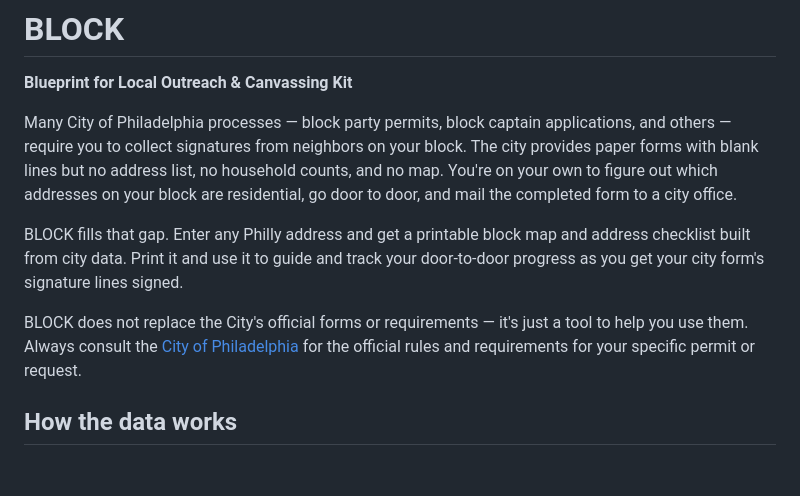
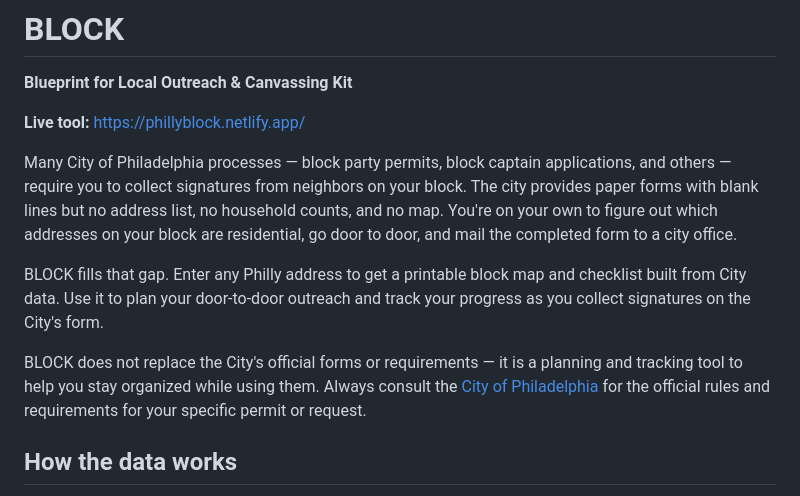
Before and after one commit to carmendaley162/block, a Markdown page: README.md, the part around the change. Drawn GitHub-style; blank space fills up the shorter version.

Commit message:
Update README copy: cleaner language, live tool link, disclaimer rewording
Co-Authored-By: Claude Opus 4.6 (1M context) <noreply@anthropic.com>

```diff
--- a/README.md
+++ b/README.md
@@ -2,11 +2,13 @@
 
 **Blueprint for Local Outreach & Canvassing Kit**
 
+**Live tool:** https://phillyblock.netlify.app/
+
 Many City of Philadelphia processes — block party permits, block captain applications, and others — require you to collect signatures from neighbors on your block. The city provides paper forms with blank lines but no address list, no household counts, and no map. You're on your own to figure out which addresses on your block are residential, go door to door, and mail the completed form to a city office.
 
-BLOCK fills that gap. Enter any Philly address and get a printable block map and address checklist built from city data. Print it and use it to guide and track your door-to-door progress as you get your city form's signature lines signed.
+BLOCK fills that gap. Enter any Philly address to get a printable block map and checklist built from City data. Use it to plan your door-to-door outreach and track your progress as you collect signatures on the City's form.
 
-BLOCK does not replace the City's official forms or requirements — it's just a tool to help you use them. Always consult the [City of Philadelphia](https://www.phila.gov/) for the official rules and requirements for your specific permit or request.
+BLOCK does not replace the City's official forms or requirements — it is a planning and tracking tool to help you stay organized while using them. Always consult the [City of Philadelphia](https://www.phila.gov/) for the official rules and requirements for your specific permit or request.
 
 ## How the data works
 
```
